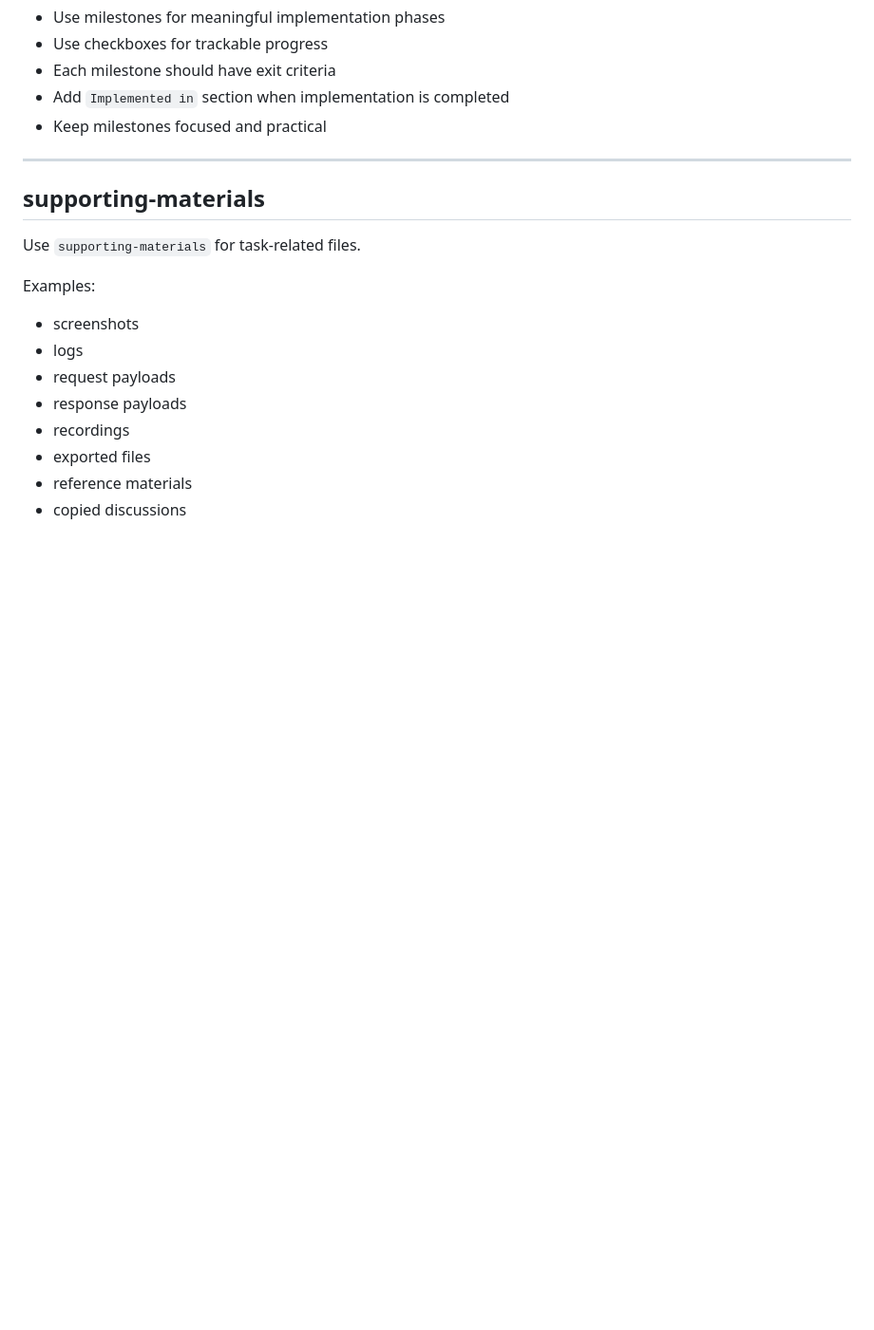
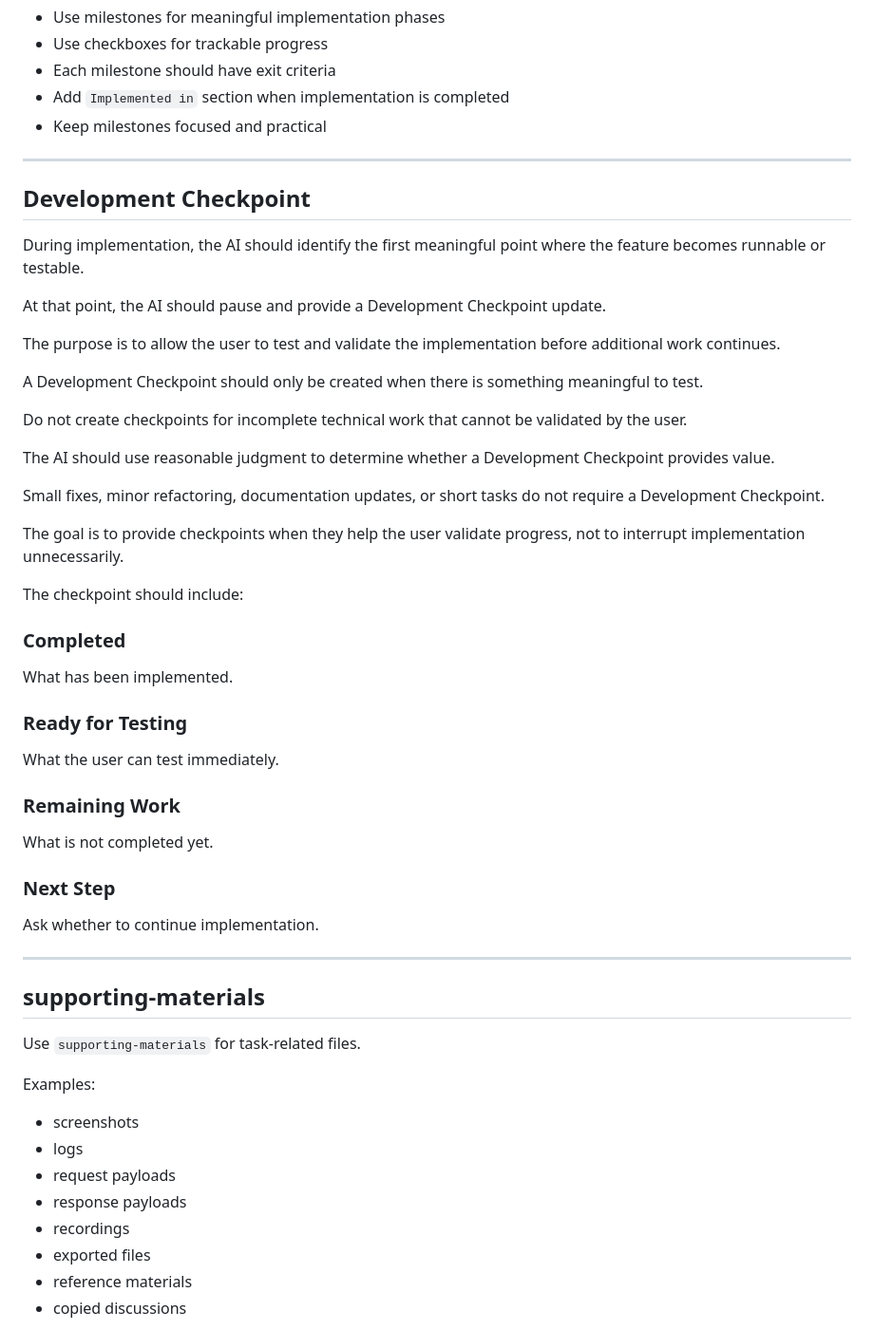
Before and after one commit to john-ltc/ailovecode-workflow, a Markdown page: workflow/guidelines.md, the part around one of its changes. Shown at 95% size. Rendered like a GitHub page; blank space fills up the shorter version.

```diff
--- a/workflow/guidelines.md
+++ b/workflow/guidelines.md
@@ -162,6 +162,44 @@ Rules:
 
 ---
 
+## Development Checkpoint
+
+During implementation, the AI should identify the first meaningful point where the feature becomes runnable or testable.
+
+At that point, the AI should pause and provide a Development Checkpoint update.
+
+The purpose is to allow the user to test and validate the implementation before additional work continues.
+
+A Development Checkpoint should only be created when there is something meaningful to test.
+
+Do not create checkpoints for incomplete technical work that cannot be validated by the user.
+
+The AI should use reasonable judgment to determine whether a Development Checkpoint provides value.
+
+Small fixes, minor refactoring, documentation updates, or short tasks do not require a Development Checkpoint.
+
+The goal is to provide checkpoints when they help the user validate progress, not to interrupt implementation unnecessarily.
+
+The checkpoint should include:
+
+### Completed
+
+What has been implemented.
+
+### Ready for Testing
+
+What the user can test immediately.
+
+### Remaining Work
+
+What is not completed yet.
+
+### Next Step
+
+Ask whether to continue implementation.
+
+---
+
 ## supporting-materials
 
 Use `supporting-materials` for task-related files.
```
Also changed, not shown: other parts of workflow/guidelines.md (+30 -3 lines).
